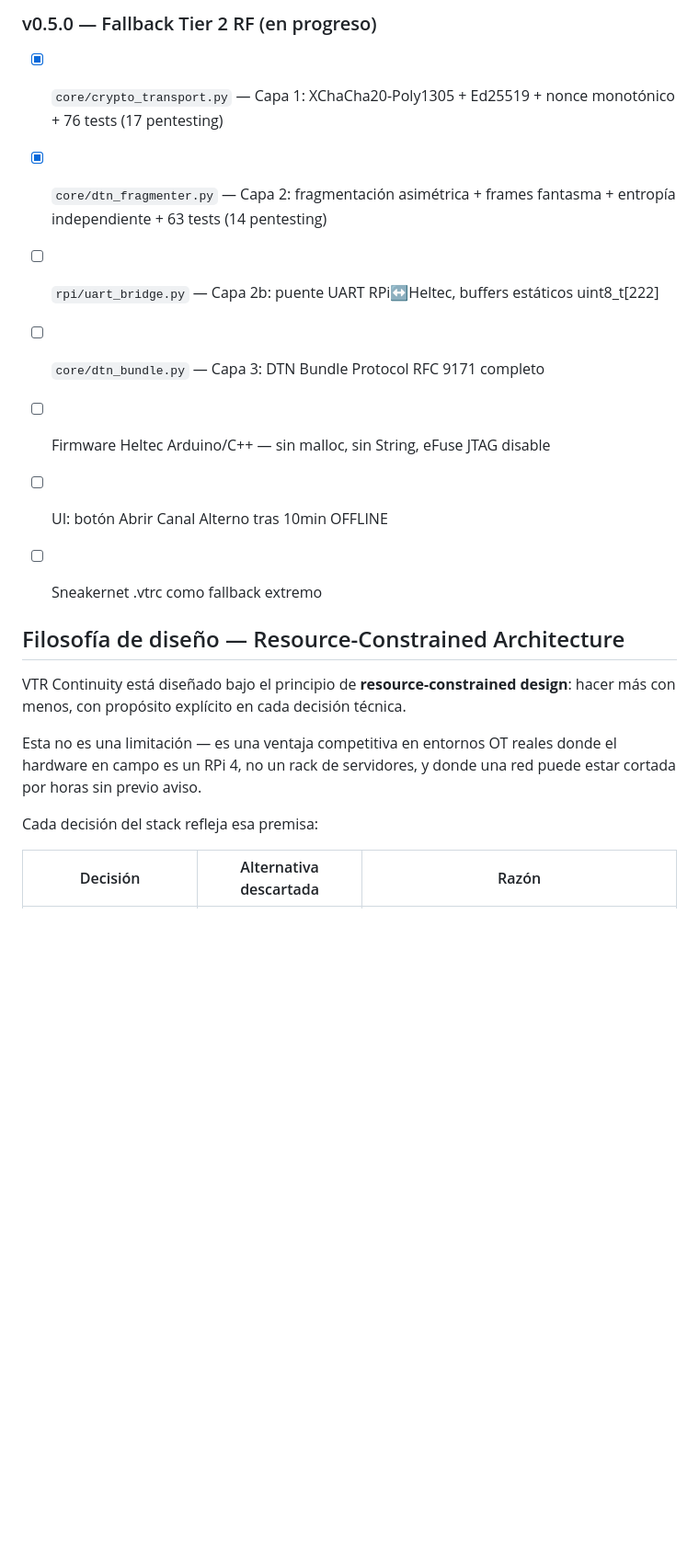
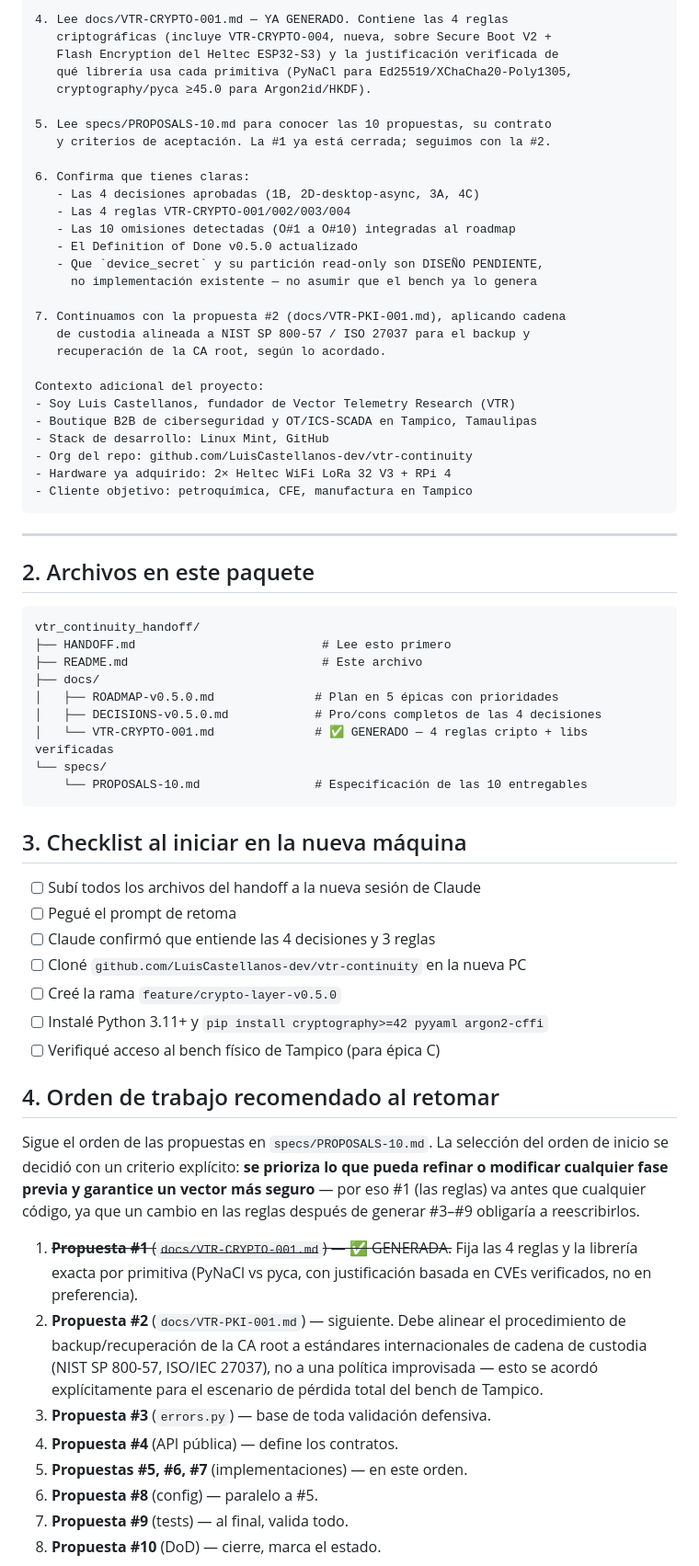
Before and after one commit to LuisCastellanos-dev/vtr-continuity, a Markdown page: README.md, the part around one of its changes. Shown at 92% size. GitHub-like rendering; blank space fills up the shorter version.

Commit message:
docs: update README and HANDOFF to reflect VTR-CRYPTO-001 completion

````diff
--- a/README.md
+++ b/README.md
@@ -47,23 +29,80 @@ Vector Telemetry Research © 2026
 
-### v0.5.0 — Fallback Tier 2 RF (en progreso)
-- [x] `core/crypto_transport.py` — Capa 1: XChaCha20-Poly1305 + Ed25519 + nonce monotónico + 76 tests (17 pentesting)
-- [x] `core/dtn_fragmenter.py` — Capa 2: fragmentación asimétrica + frames fantasma + entropía independiente + 63 tests (14 pentesting)
-- [ ] `rpi/uart_bridge.py` — Capa 2b: puente UART RPi↔Heltec, buffers estáticos uint8_t[222]
-- [ ] `core/dtn_bundle.py` — Capa 3: DTN Bundle Protocol RFC 9171 completo
-- [ ] Firmware Heltec Arduino/C++ — sin malloc, sin String, eFuse JTAG disable
-- [ ] UI: botón Abrir Canal Alterno tras 10min OFFLINE
-- [ ] Sneakernet .vtrc como fallback extremo
+4. Lee docs/VTR-CRYPTO-001.md — YA GENERADO. Contiene las 4 reglas
+   criptográficas (incluye VTR-CRYPTO-004, nueva, sobre Secure Boot V2 +
+   Flash Encryption del Heltec ESP32-S3) y la justificación verificada de
+   qué librería usa cada primitiva (PyNaCl para Ed25519/XChaCha20-Poly1305,
+   cryptography/pyca ≥45.0 para Argon2id/HKDF).
 
+5. Lee specs/PROPOSALS-10.md para conocer las 10 propuestas, su contrato
+   y criterios de aceptación. La #1 ya está cerrada; seguimos con la #2.
 
-## Filosofía de diseño — Resource-Constrained Architecture
+6. Confirma que tienes claras:
+   - Las 4 decisiones aprobadas (1B, 2D-desktop-async, 3A, 4C)
+   - Las 4 reglas VTR-CRYPTO-001/002/003/004
+   - Las 10 omisiones detectadas (O#1 a O#10) integradas al roadmap
+   - El Definition of Done v0.5.0 actualizado
+   - Que `device_secret` y su partición read-only son DISEÑO PENDIENTE,
+     no implementación existente — no asumir que el bench ya lo genera
 
-VTR Continuity está diseñado bajo el principio de **resource-constrained design**:
-hacer más con menos, con propósito explícito en cada decisión técnica.
+7. Continuamos con la propuesta #2 (docs/VTR-PKI-001.md), aplicando cadena
+   de custodia alineada a NIST SP 800-57 / ISO 27037 para el backup y
+   recuperación de la CA root, según lo acordado.
 
-Esta no es una limitación — es una ventaja competitiva en entornos OT reales
-donde el hardware en campo es un RPi 4, no un rack de servidores, y donde
-una red puede estar cortada por horas sin previo aviso.
+Contexto adicional del proyecto:
+- Soy Luis Castellanos, fundador de Vector Telemetry Research (VTR)
+- Boutique B2B de ciberseguridad y OT/ICS-SCADA en Tampico, Tamaulipas
+- Stack de desarrollo: Linux Mint, GitHub
+- Org del repo: github.com/LuisCastellanos-dev/vtr-continuity
+- Hardware ya adquirido: 2× Heltec WiFi LoRa 32 V3 + RPi 4
+- Cliente objetivo: petroquímica, CFE, manufactura en Tampico
+```
 
-Cada decisión del stack refleja esa premisa:
+---
 
-| Decisión | Alternativa descartada | Razón |
+## 2. Archivos en este paquete
+
+```
+vtr_continuity_handoff/
+├── HANDOFF.md                          # Lee esto primero
+├── README.md                           # Este archivo
+├── docs/
+│   ├── ROADMAP-v0.5.0.md              # Plan en 5 épicas con prioridades
+│   ├── DECISIONS-v0.5.0.md            # Pro/cons completos de las 4 decisiones
+│   └── VTR-CRYPTO-001.md              # ✅ GENERADO — 4 reglas cripto + libs verificadas
+└── specs/
+    └── PROPOSALS-10.md                # Especificación de las 10 entregables
+```
+
+## 3. Checklist al iniciar en la nueva máquina
+
+- [ ] Subí todos los archivos del handoff a la nueva sesión de Claude
+- [ ] Pegué el prompt de retoma
+- [ ] Claude confirmó que entiende las 4 decisiones y 3 reglas
+- [ ] Cloné `github.com/LuisCastellanos-dev/vtr-continuity` en la nueva PC
+- [ ] Creé la rama `feature/crypto-layer-v0.5.0`
+- [ ] Instalé Python 3.11+ y `pip install cryptography>=42 pyyaml argon2-cffi`
+- [ ] Verifiqué acceso al bench físico de Tampico (para épica C)
+
+## 4. Orden de trabajo recomendado al retomar
+
+Sigue el orden de las propuestas en `specs/PROPOSALS-10.md`. La selección del
+orden de inicio se decidió con un criterio explícito: **se prioriza lo que
+pueda refinar o modificar cualquier fase previa y garantice un vector más
+seguro** — por eso #1 (las reglas) va antes que cualquier código, ya que un
+cambio en las reglas después de generar #3–#9 obligaría a reescribirlos.
+
+1. ~~**Propuesta #1** (`docs/VTR-CRYPTO-001.md`) — ✅ GENERADA.~~ Fija las 4 reglas
+   y la librería exacta por primitiva (PyNaCl vs pyca, con justificación basada
+   en CVEs verificados, no en preferencia).
+2. **Propuesta #2** (`docs/VTR-PKI-001.md`) — siguiente. Debe alinear el
+   procedimiento de backup/recuperación de la CA root a estándares
+   internacionales de cadena de custodia (NIST SP 800-57, ISO/IEC 27037), no a
+   una política improvisada — esto se acordó explícitamente para el escenario
+   de pérdida total del bench de Tampico.
+3. **Propuesta #3** (`errors.py`) — base de toda validación defensiva.
+4. **Propuesta #4** (API pública) — define los contratos.
+5. **Propuestas #5, #6, #7** (implementaciones) — en este orden.
+6. **Propuesta #8** (config) — paralelo a #5.
+7. **Propuesta #9** (tests) — al final, valida todo.
+8. **Propuesta #10** (DoD) — cierre, marca el estado.
+
````
Also changed, not shown: other parts of README.md (+67 -96 lines), HANDOFF.md (added, +184 -0 lines).
